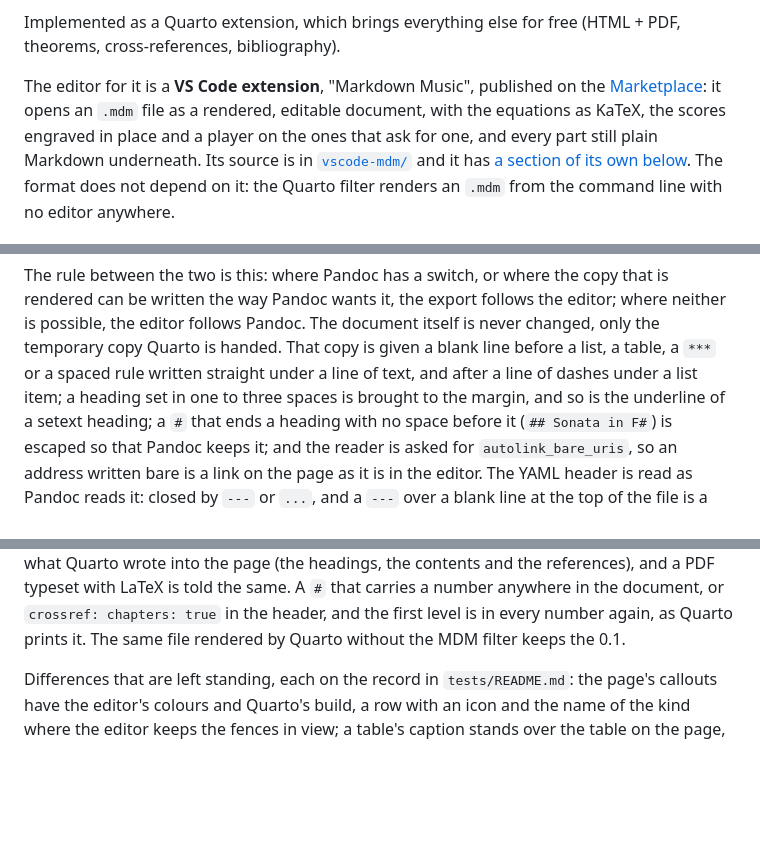
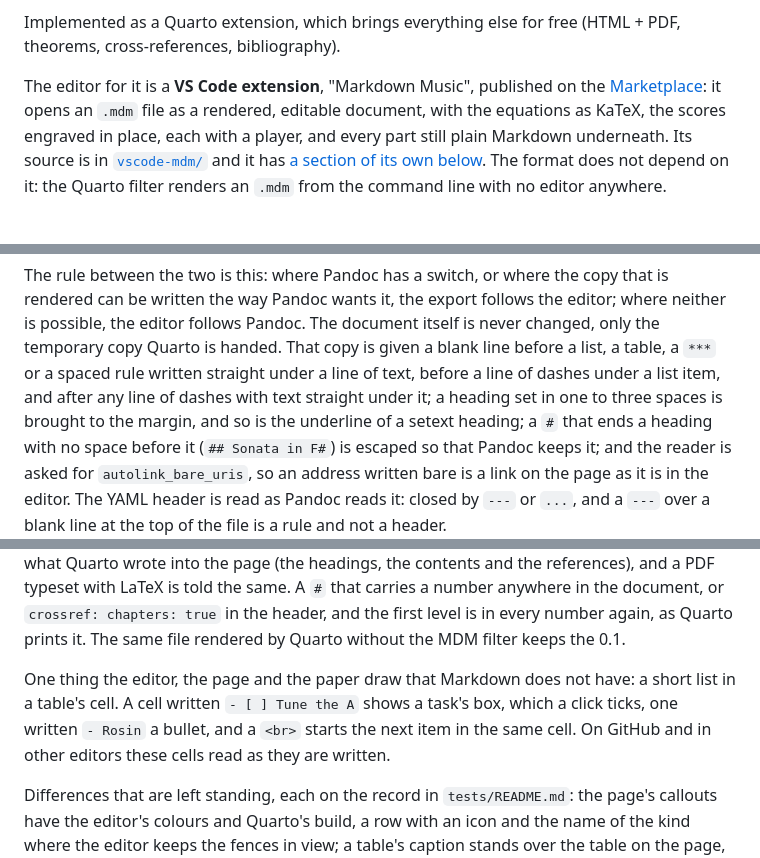
Before and after one commit to alpelito7/markdown_music, a Markdown page: README.md, 3 parts joined by grey strips. GitHub-like rendering; blank space fills up the shorter version.

```diff
--- a/README.md
+++ b/README.md
@@ -11,8 +11,8 @@ Implemented as a Quarto extension, which brings everything else for free
 
 The editor for it is a **VS Code extension**, "Markdown Music", published on
 the [Marketplace](https://marketplace.visualstudio.com/items?itemName=alpelito7.mdm-editor): it opens an `.mdm` file as a rendered, editable document,
-with the equations as KaTeX, the scores engraved in place and a player on the
-ones that ask for one, and every part still plain Markdown underneath. Its
+with the equations as KaTeX, the scores engraved in place, each with a
+player, and every part still plain Markdown underneath. Its
 source is in [`vscode-mdm/`](vscode-mdm/) and it has [a section of its own below](#visual-editor-for-vs-code-vscode-mdm). The format
 does not depend on it: the Quarto filter renders an `.mdm` from the command
 line with no editor anywhere.
@@ -113,8 +113,9 @@ copy that is rendered can be written the way Pandoc wants it, the export
 follows the editor; where neither is possible, the editor follows Pandoc. The
 document itself is never changed, only the temporary copy Quarto is handed.
 That copy is given a blank line before a list, a table, a `***` or a spaced
-rule written straight under a line of text, and after a line of dashes under
-a list item; a heading set in one to three spaces is brought to the margin,
+rule written straight under a line of text, before a line of dashes under a
+list item, and after any line of dashes with text straight under it; a
+heading set in one to three spaces is brought to the margin,
 and so is the underline of a setext heading; a `#` that ends a heading with
 no space before it (`## Sonata in F#`) is escaped so that Pandoc keeps it;
 and the reader is asked for `autolink_bare_uris`, so an address written bare
@@ -200,6 +201,12 @@ PDF typeset with LaTeX is told the same. A `#` that carries a number
 anywhere in the document, or `crossref: chapters: true` in the header, and
 the first level is in every number again, as Quarto prints it. The same
 file rendered by Quarto without the MDM filter keeps the 0.1.
+
+One thing the editor, the page and the paper draw that Markdown does not
+have: a short list in a table's cell. A cell written `- [ ] Tune the A`
+shows a task's box, which a click ticks, one written `- Rosin` a bullet, and
+a `<br>` starts the next item in the same cell. On GitHub and in other
+editors these cells read as they are written.
 
 Differences that are left standing, each on the record in `tests/README.md`:
 the page's callouts have the editor's colours and Quarto's build, a row with
```
Also changed, not shown: other parts of README.md (+52 -26 lines).
